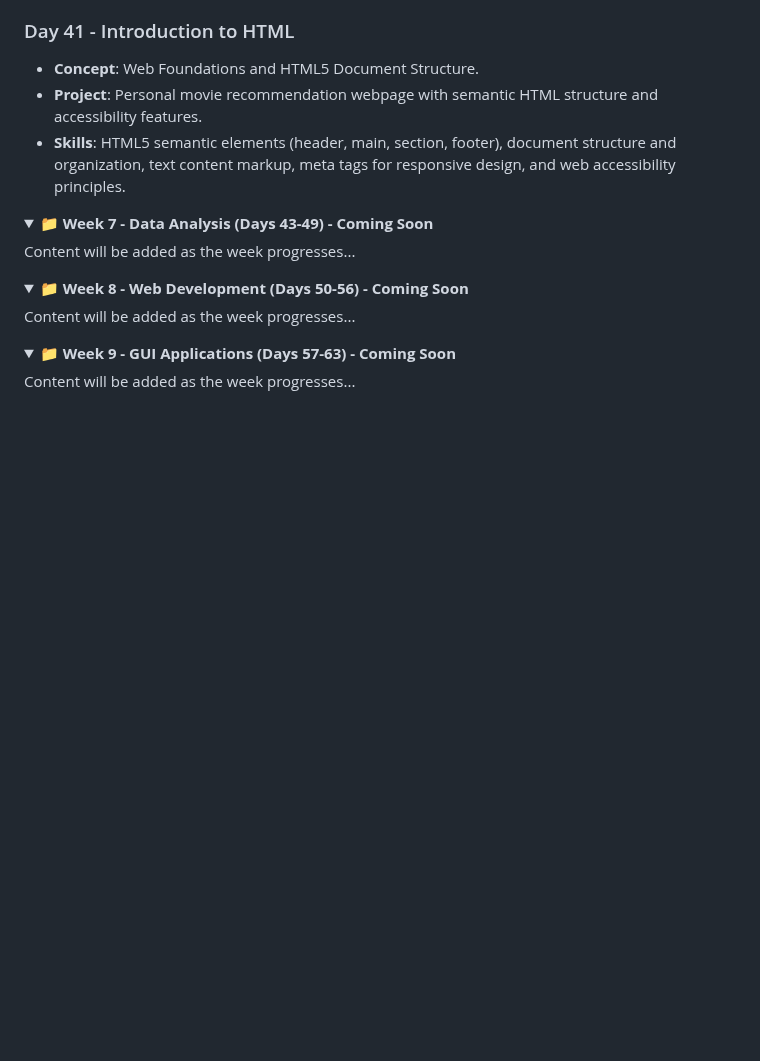
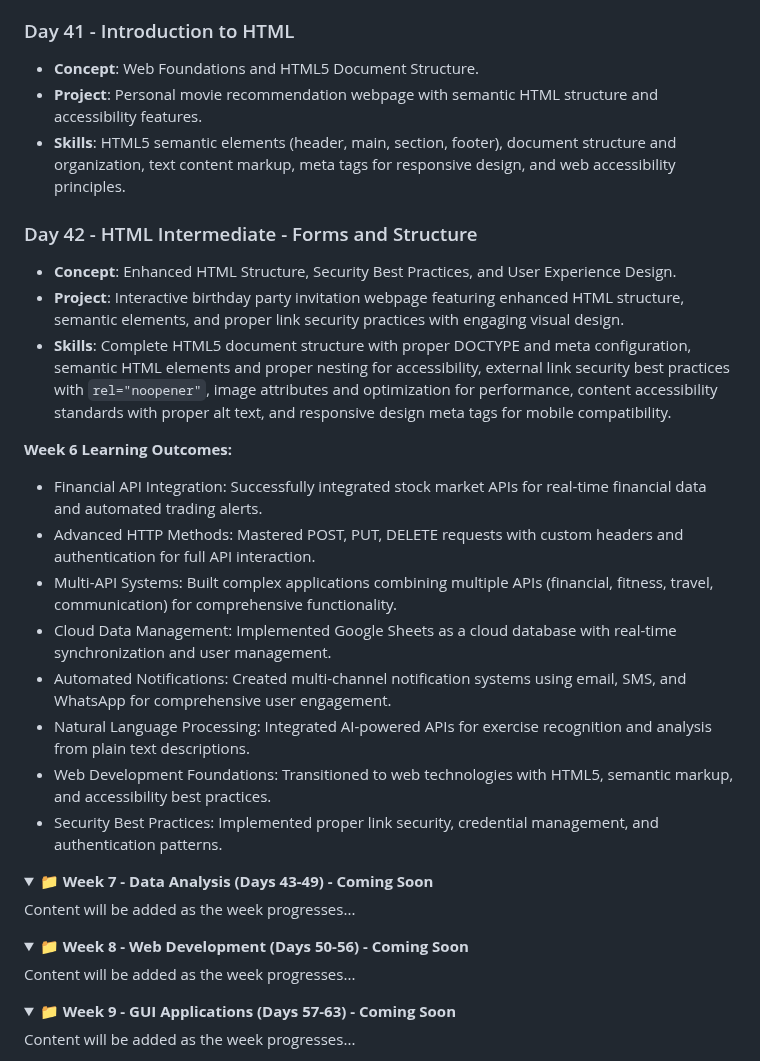
Before and after one commit to David-Kamau-Builds/100_Days_Of_Python, a Markdown page: README.md, the part around the change. Drawn GitHub-style; folded sections open; blank space fills up the shorter version.

Commit message:
Updated README: Added Day 42 and Week 6 Learning Outcomes

```diff
--- a/README.md
+++ b/README.md
@@ -304,6 +304,21 @@ A comprehensive 100-day Python programming challenge organized into 15 weekly br
 - **Project**: Personal movie recommendation webpage with semantic HTML structure and accessibility features.
 - **Skills**: HTML5 semantic elements (header, main, section, footer), document structure and organization, text content markup, meta tags for responsive design, and web accessibility principles.
 
+### Day 42 - HTML Intermediate - Forms and Structure
+- **Concept**: Enhanced HTML Structure, Security Best Practices, and User Experience Design.
+- **Project**: Interactive birthday party invitation webpage featuring enhanced HTML structure, semantic elements, and proper link security practices with engaging visual design.
+- **Skills**: Complete HTML5 document structure with proper DOCTYPE and meta configuration, semantic HTML elements and proper nesting for accessibility, external link security best practices with `rel="noopener"`, image attributes and optimization for performance, content accessibility standards with proper alt text, and responsive design meta tags for mobile compatibility.
+
+**Week 6 Learning Outcomes:**
+- Financial API Integration: Successfully integrated stock market APIs for real-time financial data and automated trading alerts.
+- Advanced HTTP Methods: Mastered POST, PUT, DELETE requests with custom headers and authentication for full API interaction.
+- Multi-API Systems: Built complex applications combining multiple APIs (financial, fitness, travel, communication) for comprehensive functionality.
+- Cloud Data Management: Implemented Google Sheets as a cloud database with real-time synchronization and user management.
+- Automated Notifications: Created multi-channel notification systems using email, SMS, and WhatsApp for comprehensive user engagement.
+- Natural Language Processing: Integrated AI-powered APIs for exercise recognition and analysis from plain text descriptions.
+- Web Development Foundations: Transitioned to web technologies with HTML5, semantic markup, and accessibility best practices.
+- Security Best Practices: Implemented proper link security, credential management, and authentication patterns.
+
 </details>
 
 <details>
```
